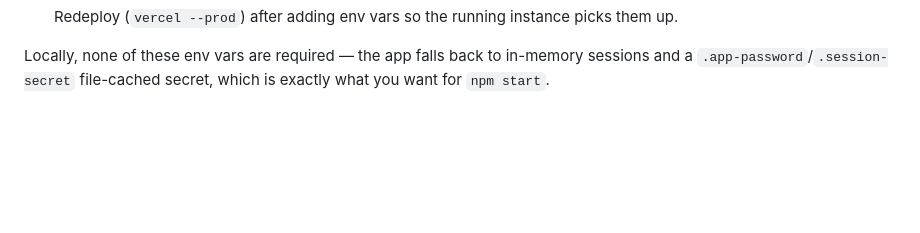
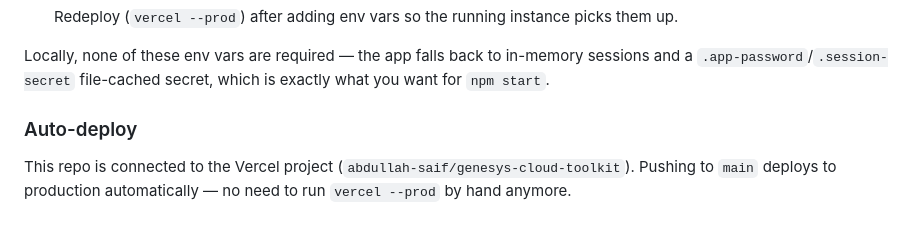
Before and after one commit to Abdullah-Saif1/Genesys-Tool-Kit, a Markdown page: README.md, the part around the change. GitHub-like rendering; blank space fills up the shorter version.

Commit message:
Document GitHub auto-deploy setup
Testing the newly-connected Vercel Git integration.

```diff
--- a/README.md
+++ b/README.md
@@ -95,3 +95,8 @@ session store (via `connect-mongo`), not as an app database. Nothing else is per
 
 Locally, none of these env vars are required — the app falls back to in-memory sessions and a
 `.app-password`/`.session-secret` file-cached secret, which is exactly what you want for `npm start`.
+
+### Auto-deploy
+
+This repo is connected to the Vercel project (`abdullah-saif/genesys-cloud-toolkit`). Pushing to
+`main` deploys to production automatically — no need to run `vercel --prod` by hand anymore.
```
